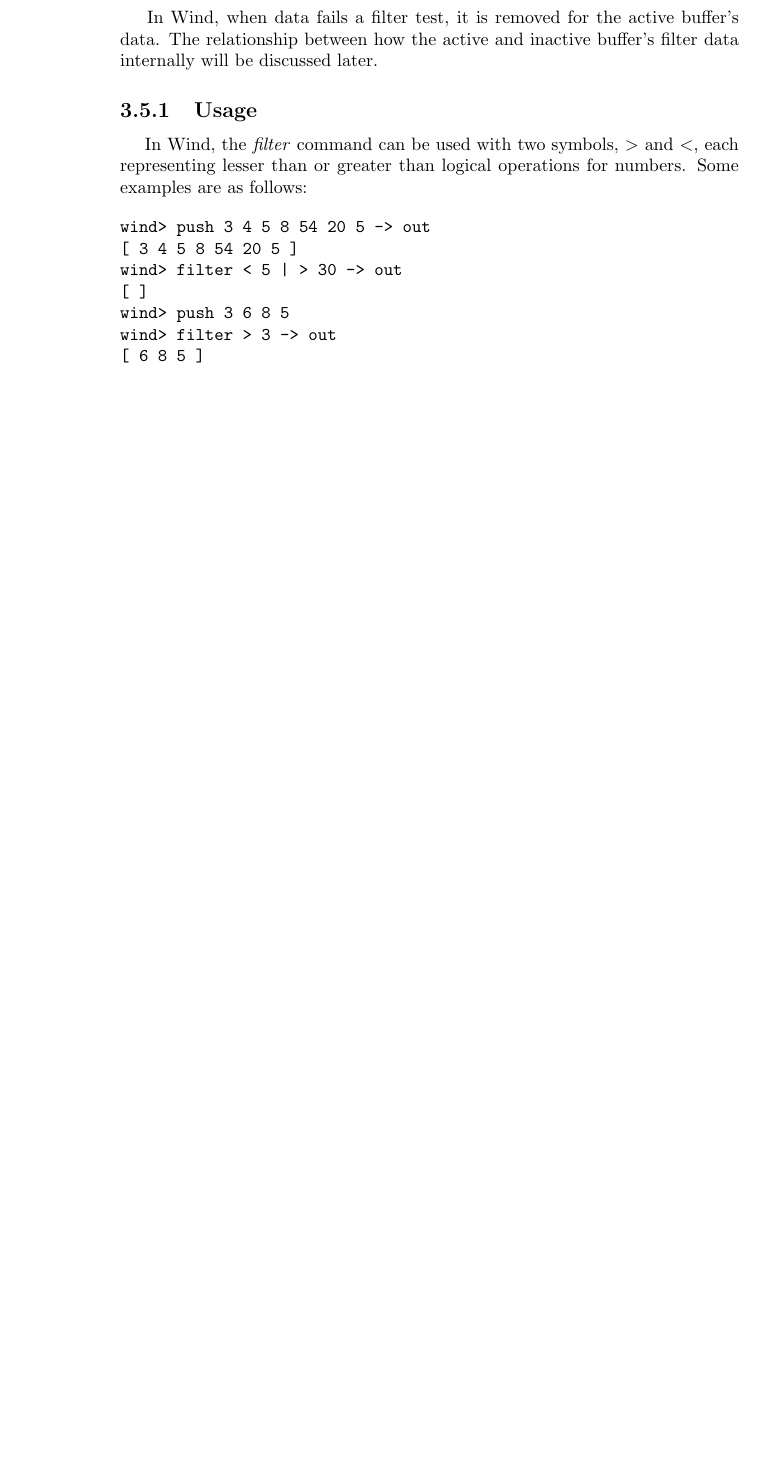
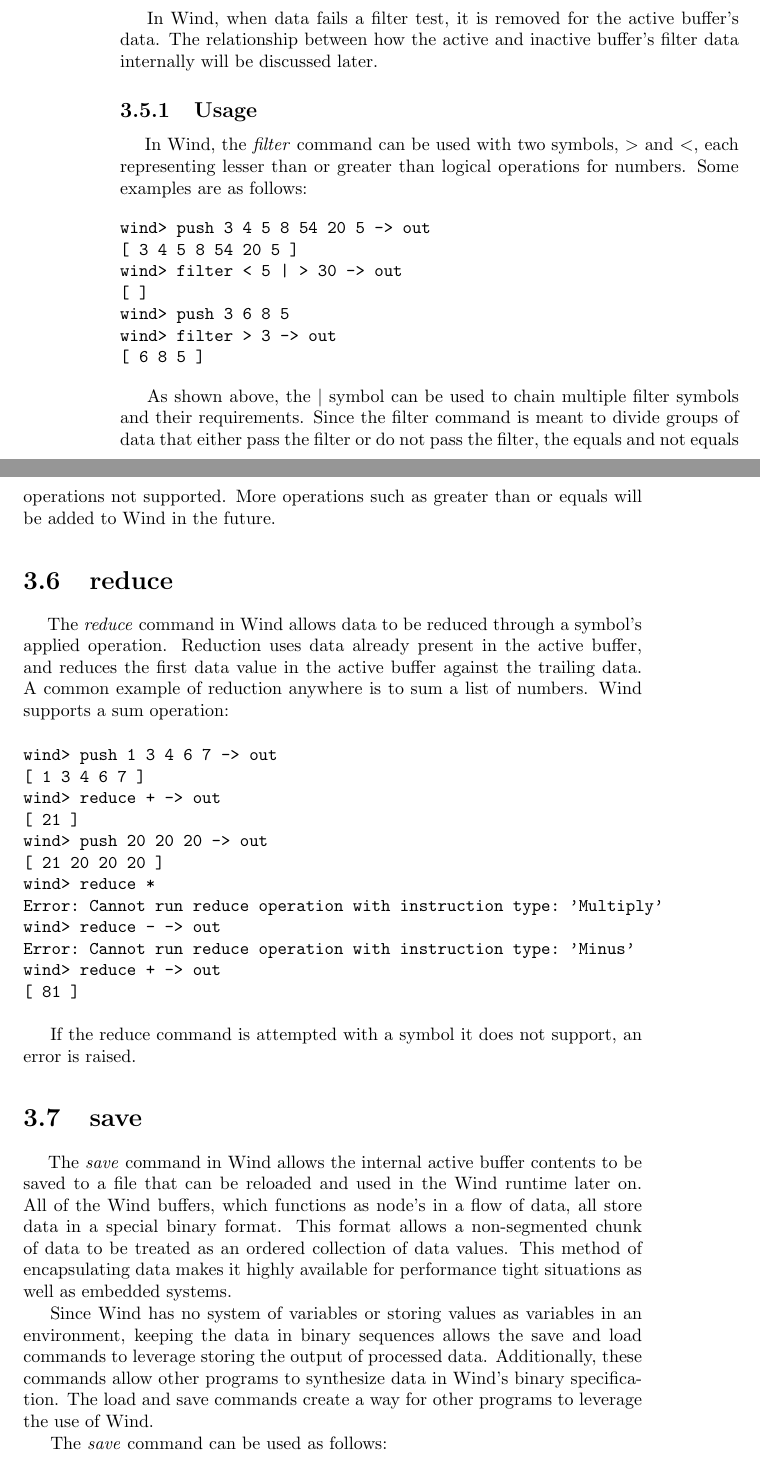
Before and after one commit to jweinst1/wind-book, a LaTeX thesis (WindaFlowProgrammingLanguage.tex, which reads chapters/Commands.tex): part of page 32 of 32 before the commit and two parts of pages 32 and 33 of 34 after it, the two joined at a grey line, cut so that both start at the same text, the shorter picture padded with empty space. Compiled offline with pdfLaTeX.

Commit message:
Wind Book work for Tue Aug 21 23:46:36 PDT 2018

```diff
--- a/chapters/Commands.tex
+++ b/chapters/Commands.tex
@@ -139,3 +139,32 @@ wind> push 3 6 8 5
 wind> filter > 3 -> out
 [ 6 8 5 ]
 \end{verbatim}
+
+\par As shown above, the $|$ symbol can be used to chain multiple filter symbols and their requirements. Since the filter command is meant to divide groups of data that either pass the filter or do not pass the filter, the equals and not equals operations not supported. More operations such as greater than or equals will be added to Wind in the future.
+
+\section{reduce}
+
+\paragraph{  } The \emph{reduce} command in Wind allows data to be reduced through a symbol's applied operation. Reduction uses data already present in the active buffer, and reduces the first data value in the active buffer against the trailing data. A common example of reduction anywhere is to sum a list of numbers. Wind supports a sum operation:
+
+\begin{verbatim}
+wind> push 1 3 4 6 7 -> out
+[ 1 3 4 6 7 ]
+wind> reduce + -> out
+[ 21 ]
+wind> push 20 20 20 -> out
+[ 21 20 20 20 ]
+wind> reduce *
+Error: Cannot run reduce operation with instruction type: 'Multiply'
+wind> reduce - -> out
+Error: Cannot run reduce operation with instruction type: 'Minus'
+wind> reduce + -> out
+[ 81 ]
+\end{verbatim}
+
+\par If the reduce command is attempted with a symbol it does not support, an error is raised.
+
+\section{save}
+
+\paragraph{  } The \emph{save} command in Wind allows the internal active buffer contents to be saved to a file that can be reloaded and used in the Wind runtime later on. All of the Wind buffers, which functions as node's in a flow of data, all store data in a special binary format. This format allows a non-segmented chunk of data to be treated as an ordered collection of data values. This method of encapsulating data makes it highly available for performance tight situations as well as embedded systems.
+\par Since Wind has no system of variables or storing values as variables in an environment, keeping the data in binary sequences allows the save and load commands to leverage storing the output of processed data. Additionally, these commands allow other programs to synthesize data in Wind's binary specification. The load and save commands create a way for other programs to leverage the use of Wind.
+\par The \emph{save} command can be used as follows: \\
@@ -141,0 +193,3 @@ wind> filter > 3 -> out
+wind> push 3 -> out
+[ 5 6 7 8 True 3 ]
+\end{verbatim}
```
Also changed, not shown: WindaFlowProgrammingLanguage.pdf, chapters/Commands.tex (22 more changed lines), 5 other files.
